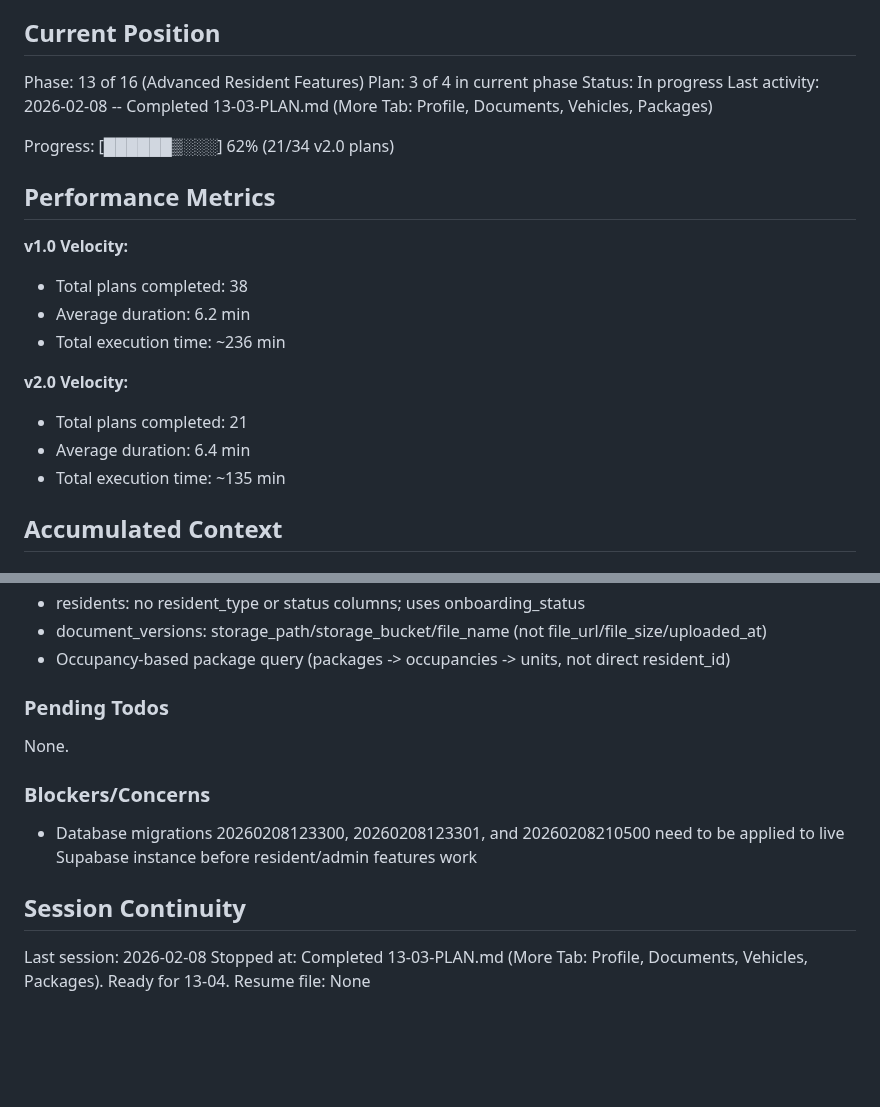
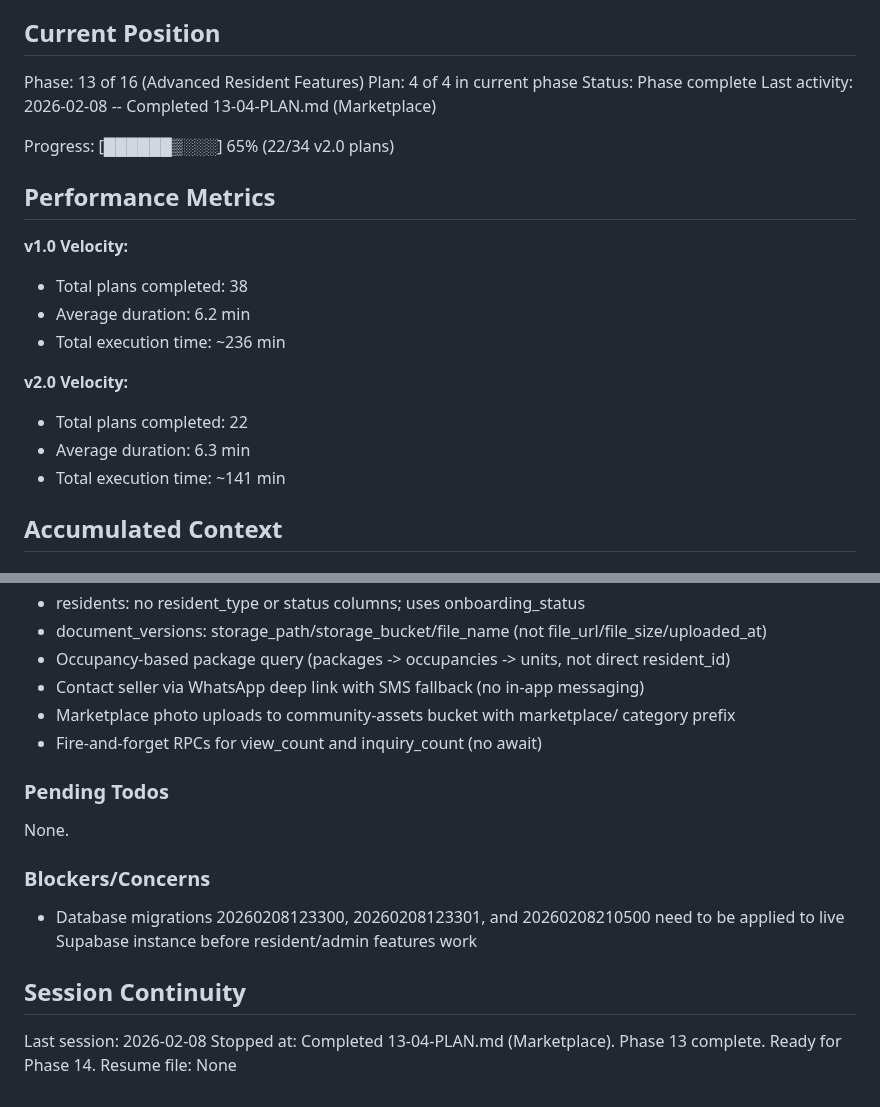
Before and after one commit to LoGebo/colony, a Markdown page: .planning/STATE.md, 2 parts joined by grey strips. GitHub-like rendering; blank space fills up the shorter version.

Commit message:
docs(13-04): complete marketplace plan
Tasks completed: 2/2
- Marketplace hooks and components
- Marketplace screens (browse, create, detail)

SUMMARY: .planning/phases/13-advanced-resident-features/13-04-SUMMARY.md

Co-Authored-By: Claude Opus 4.6 <noreply@anthropic.com>

```diff
--- a/.planning/STATE.md
+++ b/.planning/STATE.md
@@ -10,11 +10,11 @@ See: .planning/PROJECT.md (updated 2026-02-07)
 ## Current Position
 
 Phase: 13 of 16 (Advanced Resident Features)
-Plan: 3 of 4 in current phase
-Status: In progress
-Last activity: 2026-02-08 -- Completed 13-03-PLAN.md (More Tab: Profile, Documents, Vehicles, Packages)
+Plan: 4 of 4 in current phase
+Status: Phase complete
+Last activity: 2026-02-08 -- Completed 13-04-PLAN.md (Marketplace)
 
-Progress: [██████▒░░░] 62% (21/34 v2.0 plans)
+Progress: [██████▒░░░] 65% (22/34 v2.0 plans)
 
 ## Performance Metrics
 
@@ -24,9 +24,9 @@ Progress: [██████▒░░░] 62% (21/34 v2.0 plans)
 - Total execution time: ~236 min
 
 **v2.0 Velocity:**
-- Total plans completed: 21
-- Average duration: 6.4 min
-- Total execution time: ~135 min
+- Total plans completed: 22
+- Average duration: 6.3 min
+- Total execution time: ~141 min
 
 ## Accumulated Context
 
@@ -91,6 +91,9 @@ New v2.0 decisions:
 - residents: no resident_type or status columns; uses onboarding_status
 - document_versions: storage_path/storage_bucket/file_name (not file_url/file_size/uploaded_at)
 - Occupancy-based package query (packages -> occupancies -> units, not direct resident_id)
+- Contact seller via WhatsApp deep link with SMS fallback (no in-app messaging)
+- Marketplace photo uploads to community-assets bucket with marketplace/ category prefix
+- Fire-and-forget RPCs for view_count and inquiry_count (no await)
 
 ### Pending Todos
 
@@ -103,5 +106,5 @@ None.
 ## Session Continuity
 
 Last session: 2026-02-08
-Stopped at: Completed 13-03-PLAN.md (More Tab: Profile, Documents, Vehicles, Packages). Ready for 13-04.
+Stopped at: Completed 13-04-PLAN.md (Marketplace). Phase 13 complete. Ready for Phase 14.
 Resume file: None
```
Also changed, not shown: 1 other file.
